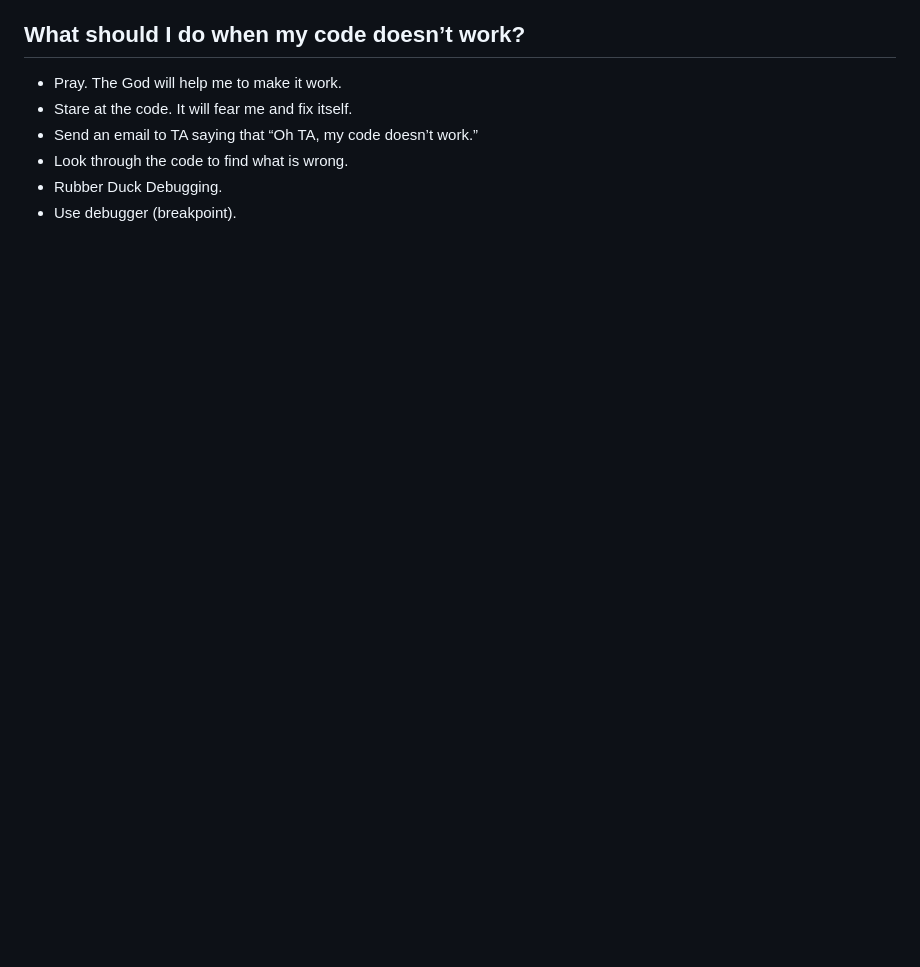
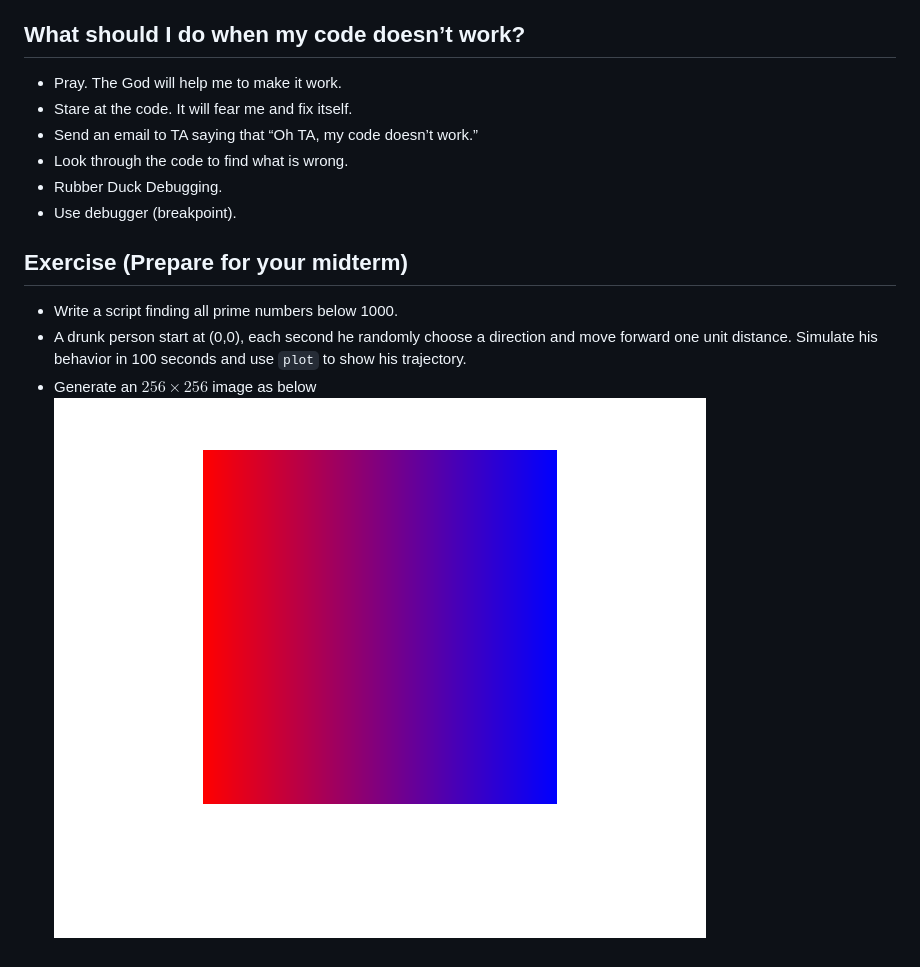
Before and after one commit to chenhao-ye/VG101-Recitation-Class-Notes, a Markdown page: RC-week5-Checklist.md, the part around the change printed below. Drawn GitHub-style; pictures changed too: pic/exercise3.png (added); blank space fills up the shorter version.

```diff
--- a/RC-week5-Checklist.md
+++ b/RC-week5-Checklist.md
@@ -200,3 +265,12 @@ fclose(fid);
 - Look through the code to find what is wrong.
 - Rubber Duck Debugging.
 - Use debugger (breakpoint).
+
+## Exercise (Prepare for your midterm)
+- Write a script finding all prime numbers below 1000.
+- A drunk person start at
+(0,0), each second he randomly choose a direction and move forward one unit
+distance. Simulate his behavior in 100 seconds and use `plot` to show his
+trajectory.
+- Generate an $256\times256$ image as below
+![](./pic/exercise3.png)
```
Also changed, not shown: other parts of RC-week5-Checklist.md (+65 -0 lines), 1 other file.
